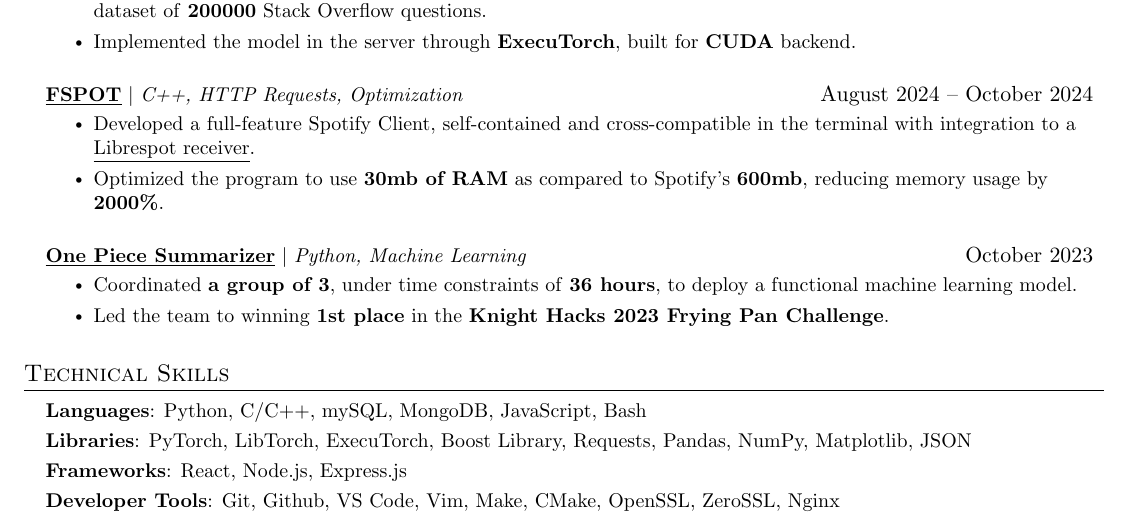
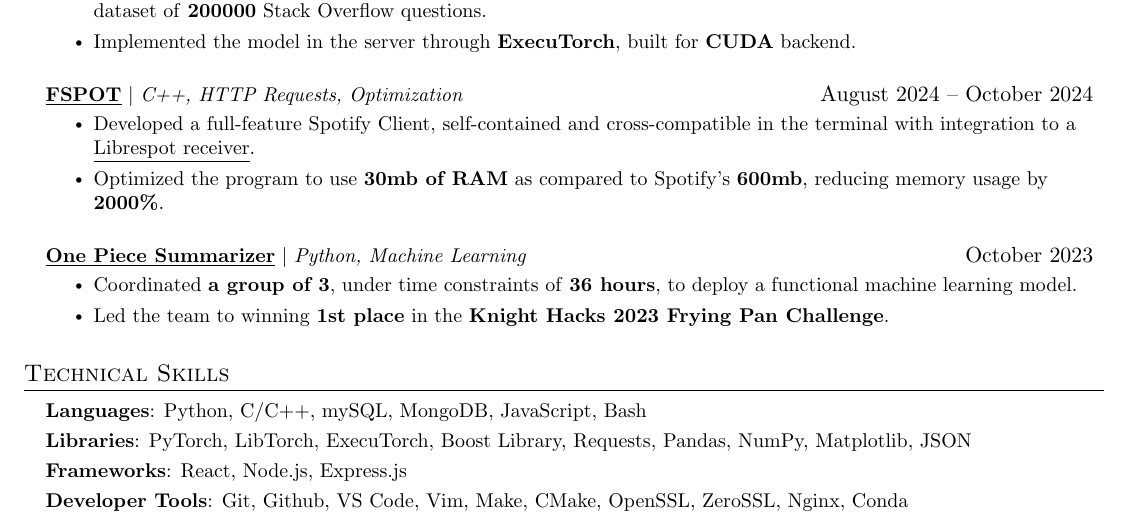
Before and after one commit to dmmosh/resume, a LaTeX CV (resume.tex): part of the page, cut so that both start at the same text. Compiled offline with pdfLaTeX.

Commit message:
updated resume supplementary files

```diff
--- a/resume.tex
+++ b/resume.tex
@@ -209,7 +209,7 @@
     \textbf{Languages}{: Python, C/C++, mySQL, MongoDB, JavaScript, Bash} \\
      \vspace{3pt} \textbf{Libraries}{: PyTorch, LibTorch, ExecuTorch, Boost Library, Requests, Pandas, NumPy, Matplotlib, JSON} \\
      \vspace{3pt} \textbf{Frameworks}{: React, Node.js, Express.js} \\
-     \vspace{3pt}\textbf{Developer Tools}{: Git, Github, VS Code, Vim, Make, CMake, OpenSSL, ZeroSSL, Nginx} \\
+     \vspace{3pt}\textbf{Developer Tools}{: Git, Github, VS Code, Vim, Make, CMake, OpenSSL, ZeroSSL, Nginx, Conda} \\
     } }
  \end{itemize}
 
```
Also changed, not shown: 1 other file.
